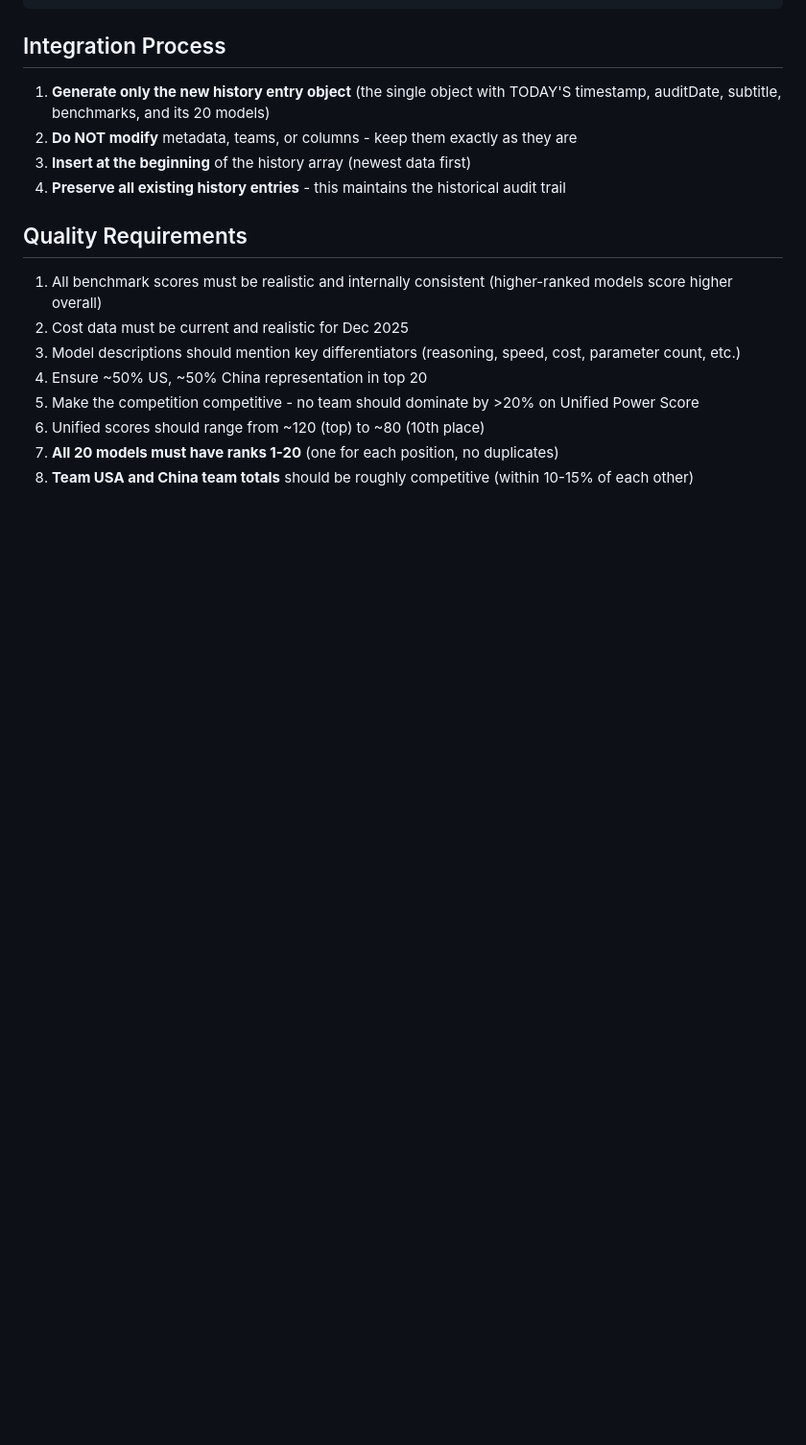
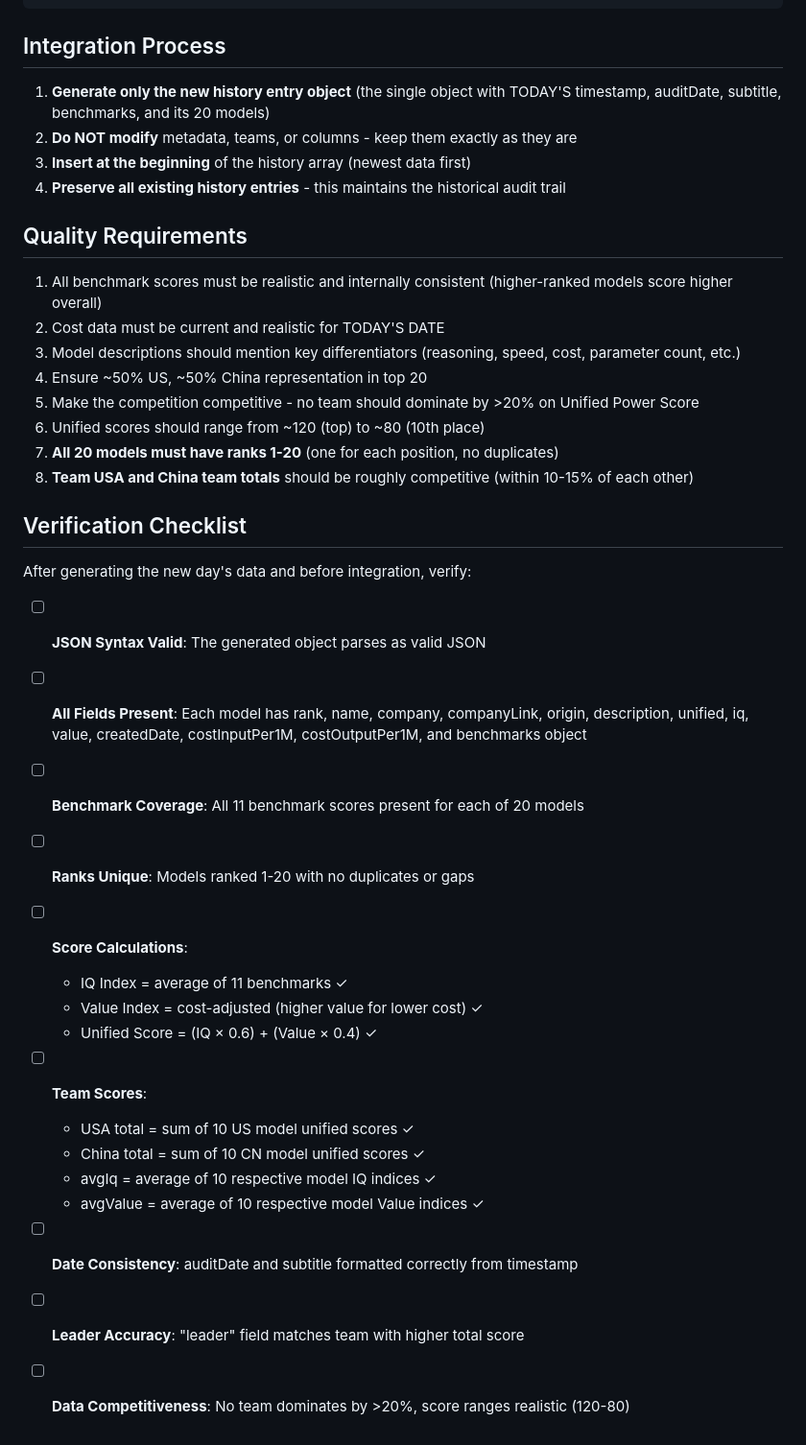
Before and after one commit to ChiefInnovator/usvschinaai, a Markdown page: newday.md, the part around the change. Shown: that part at 96% size. Rendered like a GitHub page; blank space fills up the shorter version.

Commit message:
Add verification checklist and make cost data requirement date-agnostic

```diff
--- a/newday.md
+++ b/newday.md
@@ -103,10 +103,31 @@ This new entry will be **prepended to the existing history array** in models.jso
 ## Quality Requirements
 
 1. All benchmark scores must be realistic and internally consistent (higher-ranked models score higher overall)
-2. Cost data must be current and realistic for Dec 2025
+2. Cost data must be current and realistic for TODAY'S DATE
 3. Model descriptions should mention key differentiators (reasoning, speed, cost, parameter count, etc.)
 4. Ensure ~50% US, ~50% China representation in top 20
 5. Make the competition competitive - no team should dominate by >20% on Unified Power Score
 6. Unified scores should range from ~120 (top) to ~80 (10th place)
 7. **All 20 models must have ranks 1-20** (one for each position, no duplicates)
 8. **Team USA and China team totals** should be roughly competitive (within 10-15% of each other)
+
+## Verification Checklist
+
+After generating the new day's data and before integration, verify:
+
+- [ ] **JSON Syntax Valid**: The generated object parses as valid JSON
+- [ ] **All Fields Present**: Each model has rank, name, company, companyLink, origin, description, unified, iq, value, createdDate, costInputPer1M, costOutputPer1M, and benchmarks object
+- [ ] **Benchmark Coverage**: All 11 benchmark scores present for each of 20 models
+- [ ] **Ranks Unique**: Models ranked 1-20 with no duplicates or gaps
+- [ ] **Score Calculations**:
+  - IQ Index = average of 11 benchmarks ✓
+  - Value Index = cost-adjusted (higher value for lower cost) ✓
+  - Unified Score = (IQ × 0.6) + (Value × 0.4) ✓
+- [ ] **Team Scores**:
+  - USA total = sum of 10 US model unified scores ✓
+  - China total = sum of 10 CN model unified scores ✓
+  - avgIq = average of 10 respective model IQ indices ✓
+  - avgValue = average of 10 respective model Value indices ✓
+- [ ] **Date Consistency**: auditDate and subtitle formatted correctly from timestamp
+- [ ] **Leader Accuracy**: "leader" field matches team with higher total score
+- [ ] **Data Competitiveness**: No team dominates by >20%, score ranges realistic (120-80)
```
